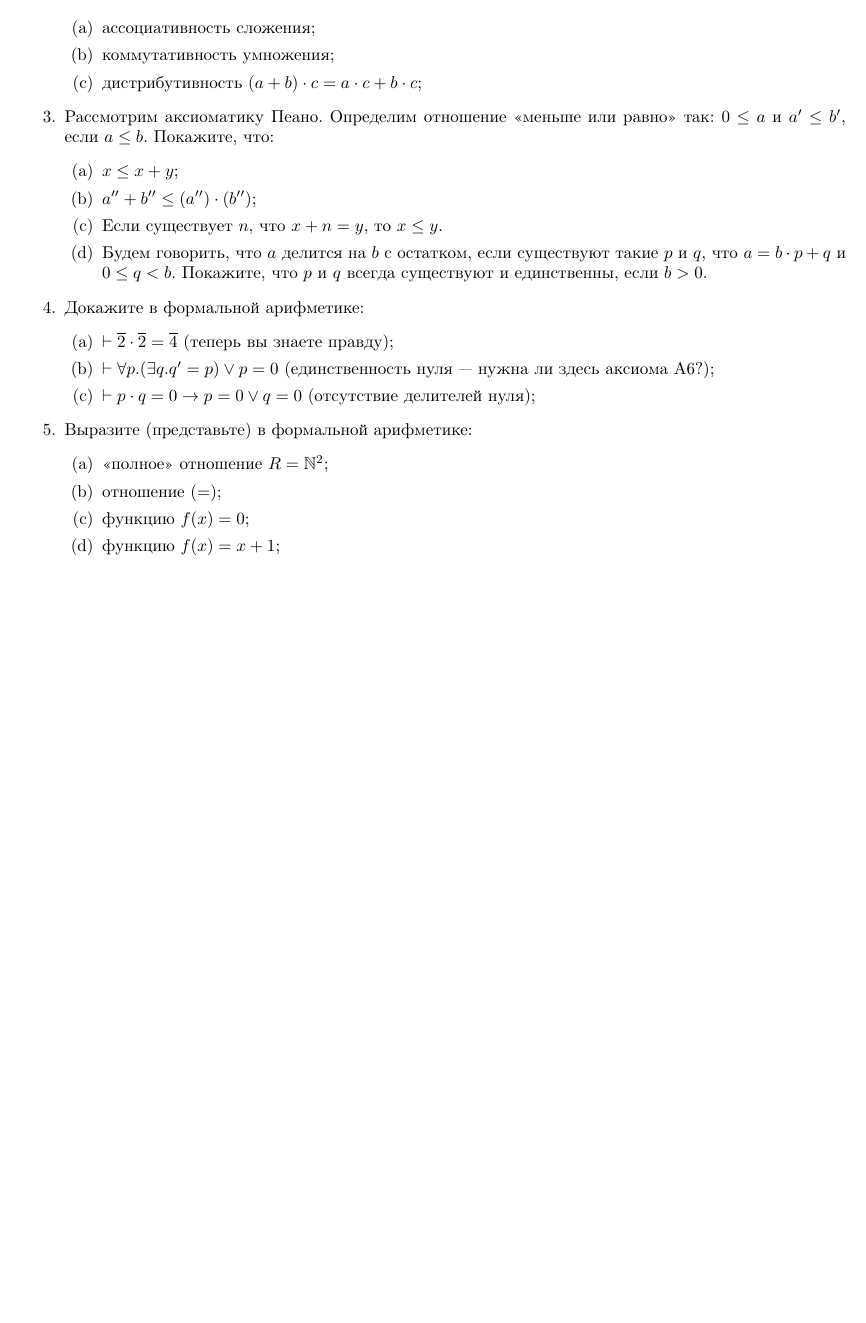
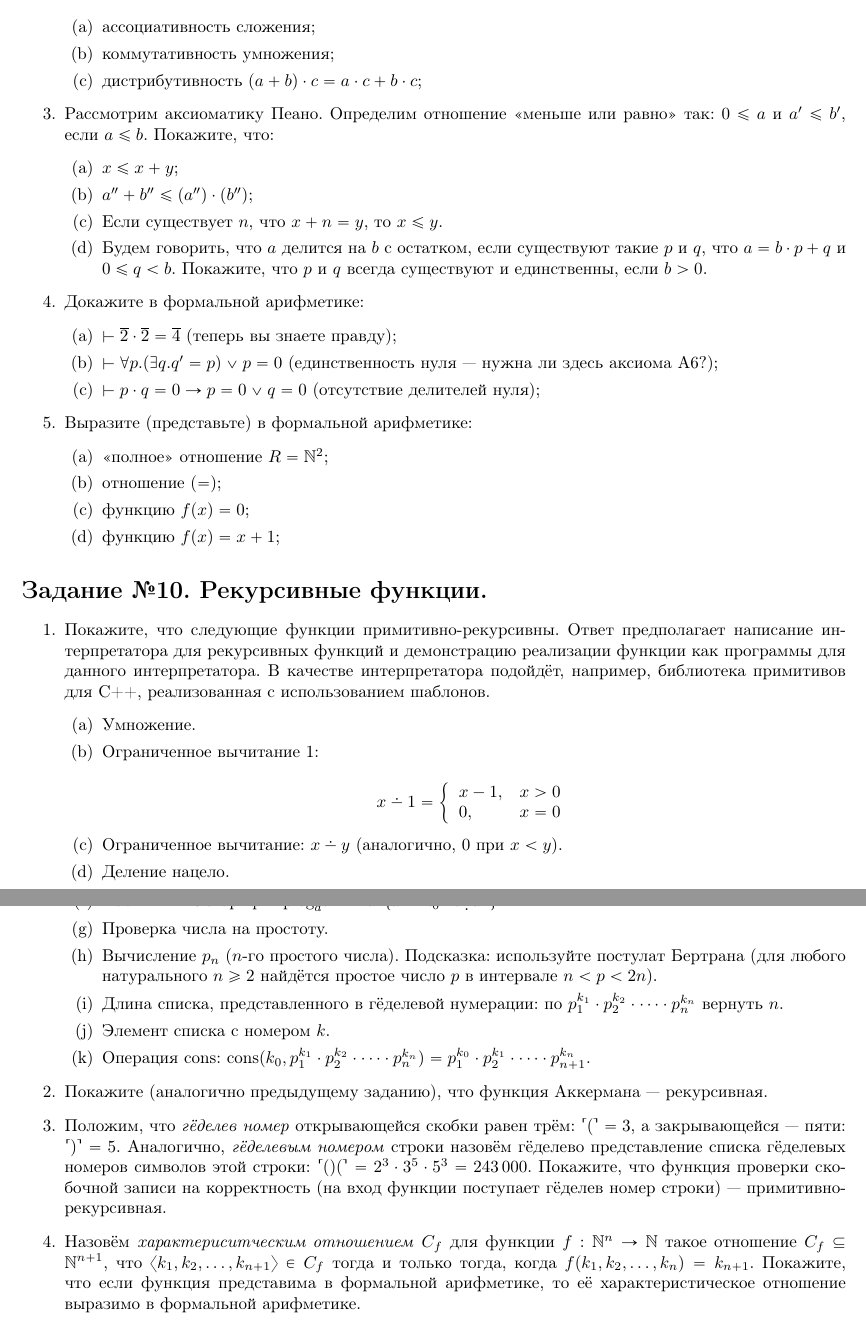
Before and after one commit to shd/logic2021, a LaTeX document (hw-theory.tex): part of page 9 of 9 before the commit and two parts of pages 9 and 10 of 10 after it, the two joined at a grey line, cut so that both start at the same text, the shorter picture padded with empty space. Compiled offline with pdfLaTeX.

Commit message:
lection 9

```diff
--- a/hw-theory.tex
+++ b/hw-theory.tex
@@ -12,6 +12,7 @@
 \usepackage{proof}
 \usepackage{tikz}
 \usepackage{multicol}
+\usepackage{mathabx}
 
 \makeatletter
 \newcommand{\dotminus}{\mathbin{\text{\@dotminus}}}
@@ -646,4 +647,42 @@ $a = b \cdot p + q$ и $0 \le q < b$. Покажите, что $p$ и $q$ все
 
 \end{enumerate}
 
+\section*{Задание №10. Рекурсивные функции.}
+\begin{enumerate}
+\item Покажите, что следующие функции примитивно-рекурсивны. Ответ предполагает написание интерпретатора
+для рекурсивных функций и демонстрацию реализации функции как программы для данного интерпретатора. В качестве
+интерпретатора подойдёт, например, библиотека примитивов для C++, реализованная с использованием шаблонов.
+\begin{enumerate}
+\item Умножение.
+\item Ограниченное вычитание 1:
+
+$$x\dotdiv 1 = \left\{\begin{array}{ll}x-1, & x > 0\\
+                      0, & x = 0
+         \end{array}\right.$$
+\item Ограниченное вычитание: $x \dotdiv y$ (аналогично, 0 при $x < y$).
+
+\item Деление нацело.
+\item Остаток от деления нацело.
+\item Частичный логарифм: $\text{plog}_a b = \max \{ x \in \mathbb{N}_0 : b \mathop{\raisebox{-2pt}{\vdots}} a ^ x \}$
+\item Проверка числа на простоту.
+\item Вычисление $p_n$ ($n$-го простого числа). Подсказка: используйте постулат Бертрана (для любого натурального $n \ge 2$ найдётся
+простое число $p$ в интервале $n < p < 2n$).
+\item Длина списка, представленного в гёделевой нумерации: по $p_1^{k_1} \cdot p_2^{k_2} \cdot \dots \cdot p_n^{k_n}$ вернуть $n$.
+\item Элемент списка с номером $k$.
+\item Операция cons: $\text{cons}(k_0, p_1^{k_1} \cdot p_2^{k_2} \cdot \dots \cdot p_n^{k_n}) = p_1^{k_0} \cdot p_2^{k_1} \cdot \dots \cdot p_{n+1}^{k_n}$.
+\end{enumerate}
+
+\item Покажите (аналогично предыдущему заданию), что функция Аккермана --- рекурсивная.
+
+\item Положим, что \emph{гёделев номер} открывающейся скобки равен трём: $\ulcorner ( \urcorner = 3$, а закрывающейся --- пяти: $\ulcorner ) \urcorner = 5$.
+Аналогично, \emph{гёделевым номером} строки назовём гёделево представление списка гёделевых номеров символов этой строки:
+$\ulcorner ()( \urcorner = 2^3 \cdot 3^5 \cdot 5^3 = 243\,000$.
+Покажите, что функция проверки скобочной записи на корректность (на вход функции поступает гёделев номер строки) --- примитивно-рекурсивная.
+
+\item Назовём \emph{характериситческим отношением} $C_f$ для функции $f: \mathbb{N}^n \rightarrow \mathbb{N}$
+такое отношение $C_f\subseteq\mathbb{N}^{n+1}$, что
+$\langle k_1,k_2,\dots,k_{n+1} \rangle \in C_f$ тогда и только тогда, когда $f(k_1,k_2,\dots,k_n) = k_{n+1}$.
+Покажите, что если функция представима в формальной арифметике, то её характеристическое отношение выразимо в формальной арифметике.
+\end{enumerate}
+
 \end{document}
```
Also changed, not shown: README.md, hw-theory.pdf.
